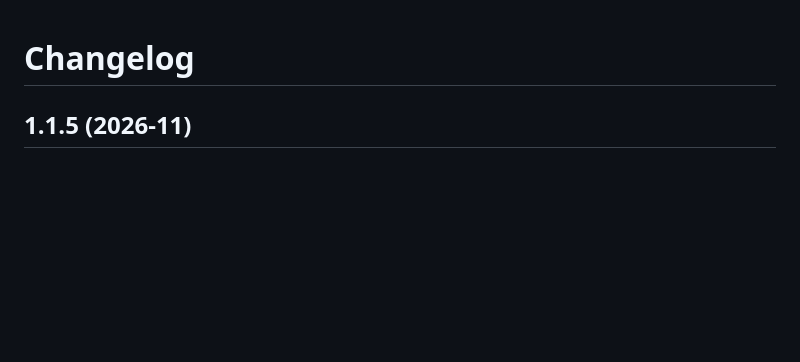
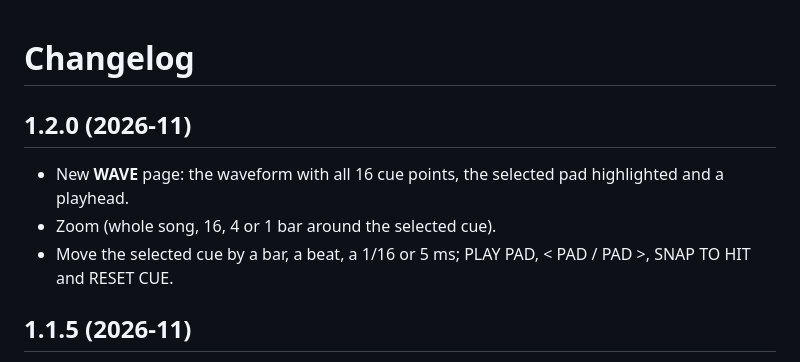
Before and after one commit to PotentialBreakfast/mpc-vst-potentialwax, a Markdown page: CHANGELOG.md, the part around the change. Drawn GitHub-style; blank space fills up the shorter version.

```diff
--- a/CHANGELOG.md
+++ b/CHANGELOG.md
@@ -1,4 +1,9 @@
 # Changelog
+
+## 1.2.0 (2026-11)
+- New **WAVE** page: the waveform with all 16 cue points, the selected pad highlighted and a playhead.
+- Zoom (whole song, 16, 4 or 1 bar around the selected cue).
+- Move the selected cue by a bar, a beat, a 1/16 or 5 ms; PLAY PAD, < PAD / PAD >, SNAP TO HIT and RESET CUE.
 
 ## 1.1.5 (2026-11)
 - Cut loops are recognised: exact tempo from the length, bar 1 at the start of the file, cues on the loop's beat grid (a pad per beat on a 4-bar loop). INFO shows "LOOP n BARS".
```
Also changed, not shown: .github/release-notes/v1.2.0.md (added, +8 -0 lines), README.md (+12 -1 lines), docs/images/potentialwax-wave.png (added), 7 other files.
